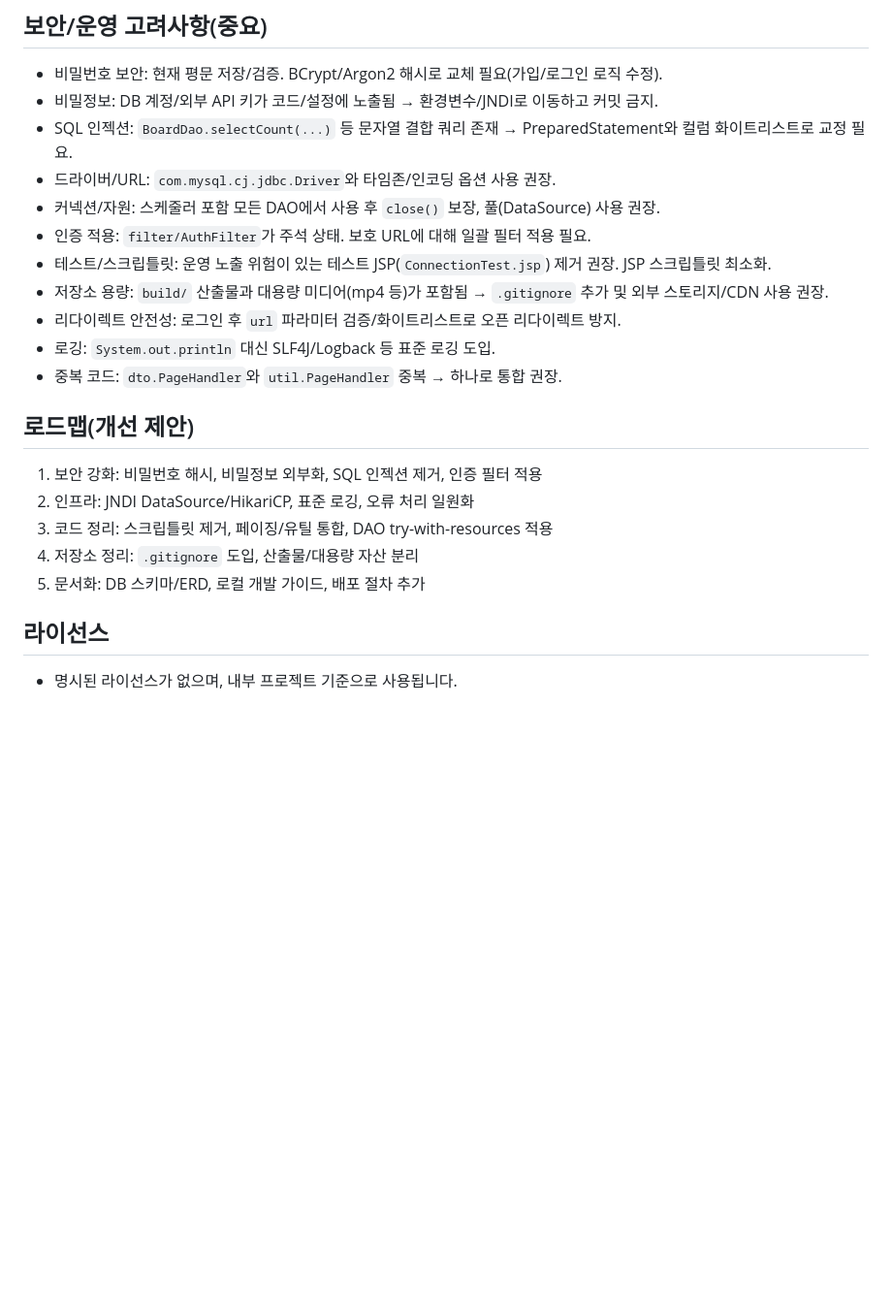
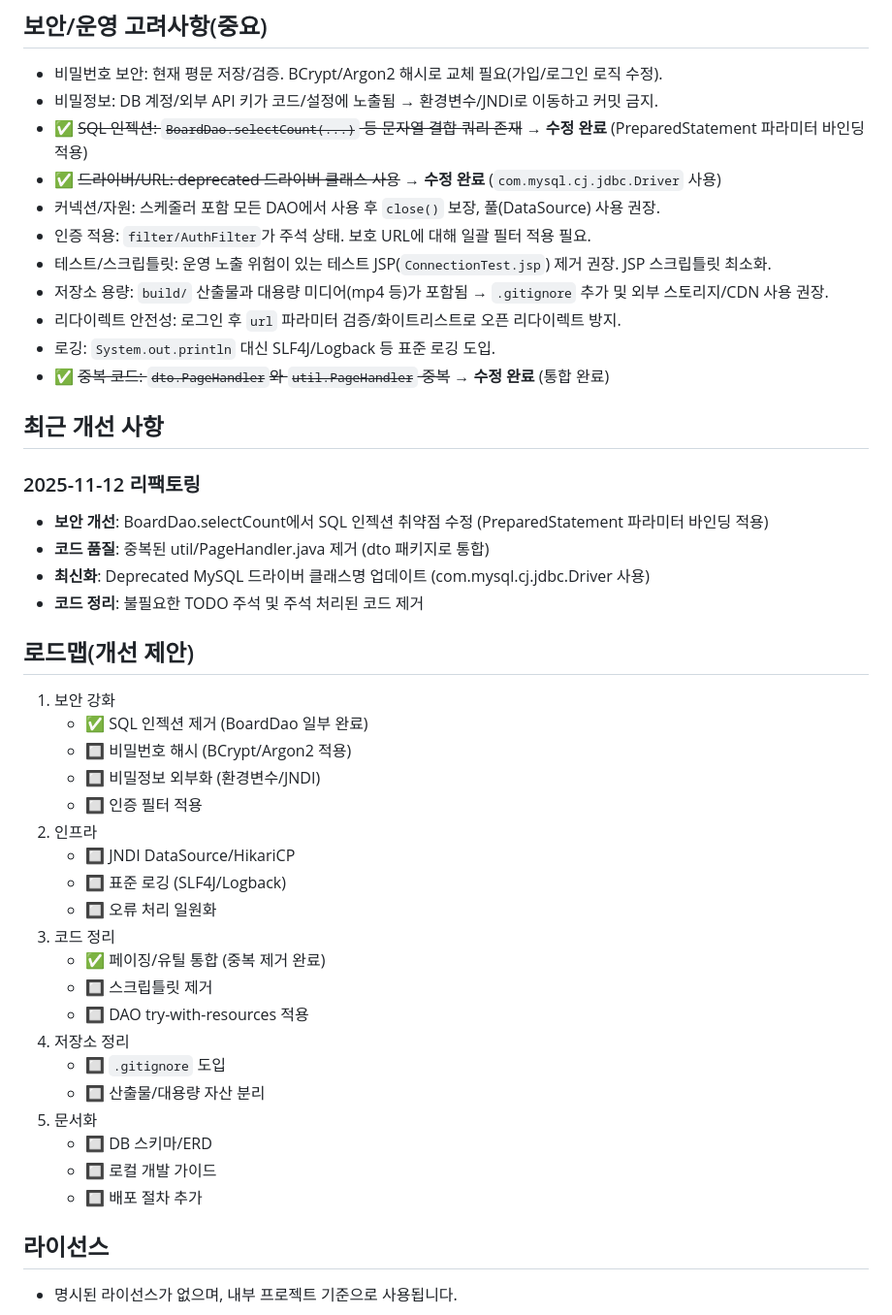
Before and after one commit to GoodNyong/Campfire, a Markdown page: README.md, the part around the change. Shown at 97% size. Drawn GitHub-style; blank space fills up the shorter version.

Commit message:
Docs: README.md 업데이트 - 리팩토링 내역 반영
변경 사항:
- 최근 개선 사항 섹션 추가 (2025-11-12 리팩토링 내역)
- 보안/운영 고려사항에서 완료된 항목 체크 표시
  - SQL 인젝션 취약점 수정 완료
  - MySQL 드라이버 업데이트 완료
  - 중복 코드 제거 완료
- 로드맵 섹션 개편 (체크박스로 진행 상황 표시)

```diff
--- a/README.md
+++ b/README.md
@@ -89,22 +89,44 @@ build/classes/     # 컴파일 산출물(저장소에 포함되어 있음)
 ## 보안/운영 고려사항(중요)
 - 비밀번호 보안: 현재 평문 저장/검증. BCrypt/Argon2 해시로 교체 필요(가입/로그인 로직 수정).
 - 비밀정보: DB 계정/외부 API 키가 코드/설정에 노출됨 → 환경변수/JNDI로 이동하고 커밋 금지.
-- SQL 인젝션: `BoardDao.selectCount(...)` 등 문자열 결합 쿼리 존재 → PreparedStatement와 컬럼 화이트리스트로 교정 필요.
-- 드라이버/URL: `com.mysql.cj.jdbc.Driver`와 타임존/인코딩 옵션 사용 권장.
+- ✅ ~~SQL 인젝션: `BoardDao.selectCount(...)` 등 문자열 결합 쿼리 존재~~ → **수정 완료** (PreparedStatement 파라미터 바인딩 적용)
+- ✅ ~~드라이버/URL: deprecated 드라이버 클래스 사용~~ → **수정 완료** (`com.mysql.cj.jdbc.Driver` 사용)
 - 커넥션/자원: 스케줄러 포함 모든 DAO에서 사용 후 `close()` 보장, 풀(DataSource) 사용 권장.
 - 인증 적용: `filter/AuthFilter`가 주석 상태. 보호 URL에 대해 일괄 필터 적용 필요.
 - 테스트/스크립틀릿: 운영 노출 위험이 있는 테스트 JSP(`ConnectionTest.jsp`) 제거 권장. JSP 스크립틀릿 최소화.
 - 저장소 용량: `build/` 산출물과 대용량 미디어(mp4 등)가 포함됨 → `.gitignore` 추가 및 외부 스토리지/CDN 사용 권장.
 - 리다이렉트 안전성: 로그인 후 `url` 파라미터 검증/화이트리스트로 오픈 리다이렉트 방지.
 - 로깅: `System.out.println` 대신 SLF4J/Logback 등 표준 로깅 도입.
-- 중복 코드: `dto.PageHandler`와 `util.PageHandler` 중복 → 하나로 통합 권장.
+- ✅ ~~중복 코드: `dto.PageHandler`와 `util.PageHandler` 중복~~ → **수정 완료** (통합 완료)
+
+## 최근 개선 사항
+### 2025-11-12 리팩토링
+- **보안 개선**: BoardDao.selectCount에서 SQL 인젝션 취약점 수정 (PreparedStatement 파라미터 바인딩 적용)
+- **코드 품질**: 중복된 util/PageHandler.java 제거 (dto 패키지로 통합)
+- **최신화**: Deprecated MySQL 드라이버 클래스명 업데이트 (com.mysql.cj.jdbc.Driver 사용)
+- **코드 정리**: 불필요한 TODO 주석 및 주석 처리된 코드 제거
 
 ## 로드맵(개선 제안)
-1) 보안 강화: 비밀번호 해시, 비밀정보 외부화, SQL 인젝션 제거, 인증 필터 적용
-2) 인프라: JNDI DataSource/HikariCP, 표준 로깅, 오류 처리 일원화
-3) 코드 정리: 스크립틀릿 제거, 페이징/유틸 통합, DAO try-with-resources 적용
-4) 저장소 정리: `.gitignore` 도입, 산출물/대용량 자산 분리
-5) 문서화: DB 스키마/ERD, 로컬 개발 가이드, 배포 절차 추가
+1) 보안 강화
+   - ✅ SQL 인젝션 제거 (BoardDao 일부 완료)
+   - 🔲 비밀번호 해시 (BCrypt/Argon2 적용)
+   - 🔲 비밀정보 외부화 (환경변수/JNDI)
+   - 🔲 인증 필터 적용
+2) 인프라
+   - 🔲 JNDI DataSource/HikariCP
+   - 🔲 표준 로깅 (SLF4J/Logback)
+   - 🔲 오류 처리 일원화
+3) 코드 정리
+   - ✅ 페이징/유틸 통합 (중복 제거 완료)
+   - 🔲 스크립틀릿 제거
+   - 🔲 DAO try-with-resources 적용
+4) 저장소 정리
+   - 🔲 `.gitignore` 도입
+   - 🔲 산출물/대용량 자산 분리
+5) 문서화
+   - 🔲 DB 스키마/ERD
+   - 🔲 로컬 개발 가이드
+   - 🔲 배포 절차 추가
 
 ## 라이선스
 - 명시된 라이선스가 없으며, 내부 프로젝트 기준으로 사용됩니다.
```
